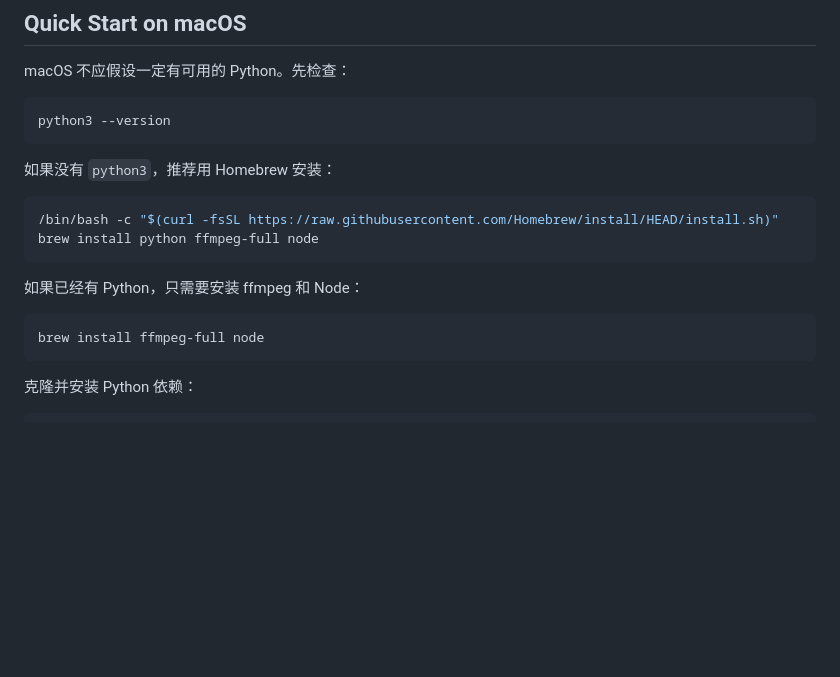
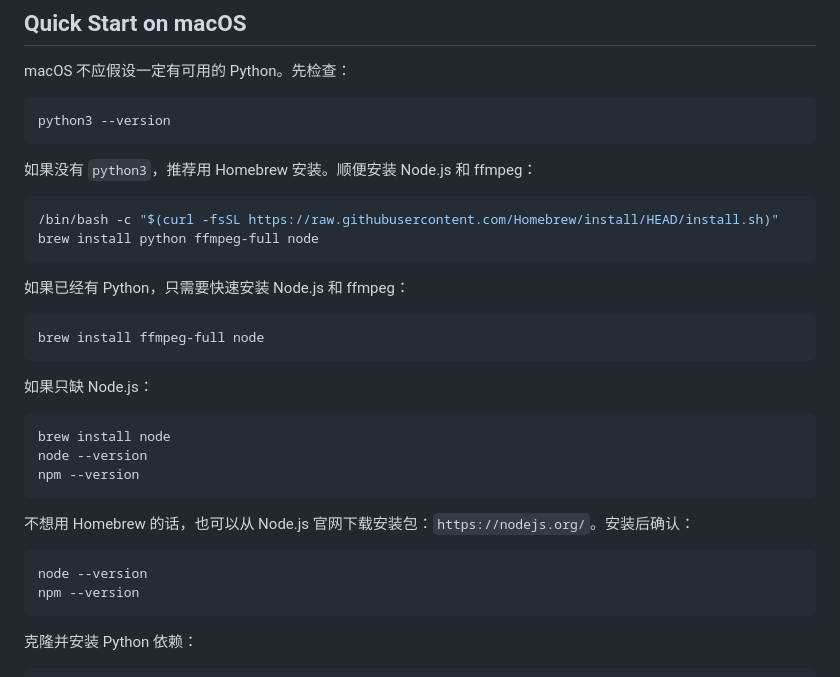
Before and after one commit to roclive/npocut, a Markdown page: README.md, the part around the change. Drawn GitHub-style; blank space fills up the shorter version.

Commit message:
Document Node.js installation

````diff
--- a/README.md
+++ b/README.md
@@ -10,17 +10,32 @@ macOS 不应假设一定有可用的 Python。先检查：
 python3 --version
 ```
 
-如果没有 `python3`，推荐用 Homebrew 安装：
+如果没有 `python3`，推荐用 Homebrew 安装。顺便安装 Node.js 和 ffmpeg：
 
 ```bash
 /bin/bash -c "$(curl -fsSL https://raw.githubusercontent.com/Homebrew/install/HEAD/install.sh)"
 brew install python ffmpeg-full node
 ```
 
-如果已经有 Python，只需要安装 ffmpeg 和 Node：
+如果已经有 Python，只需要快速安装 Node.js 和 ffmpeg：
 
 ```bash
 brew install ffmpeg-full node
+```
+
+如果只缺 Node.js：
+
+```bash
+brew install node
+node --version
+npm --version
+```
+
+不想用 Homebrew 的话，也可以从 Node.js 官网下载安装包：`https://nodejs.org/`。安装后确认：
+
+```bash
+node --version
+npm --version
 ```
 
 克隆并安装 Python 依赖：
````
